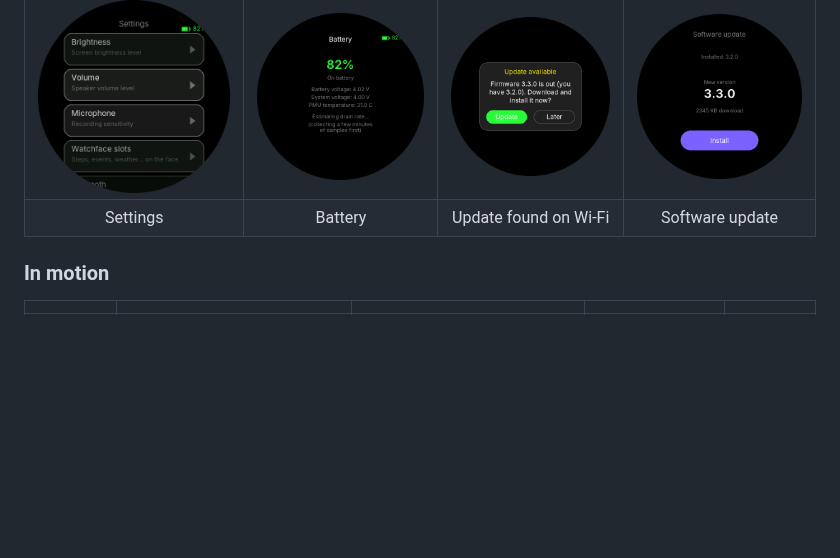
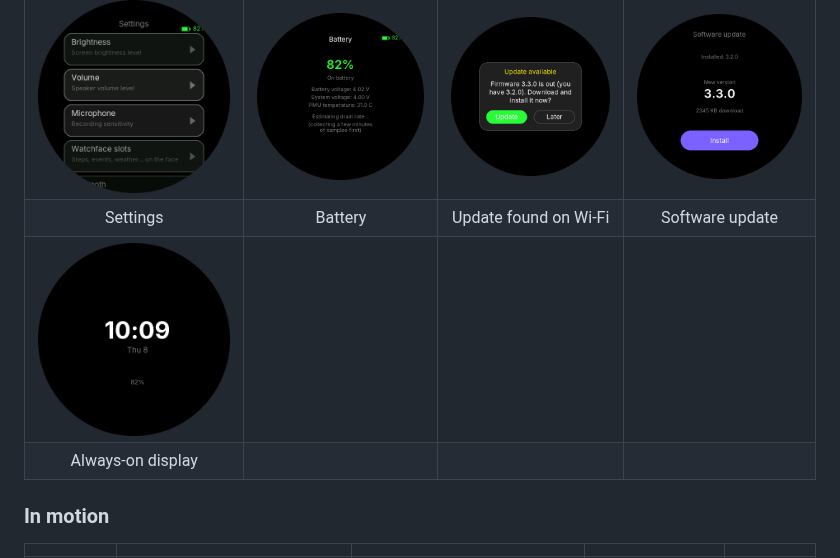
Before and after one commit to MikeCheek/CustomOS-ESP32-S3-1.75, a Markdown page: README.md, the part around the change. Drawn GitHub-style; pictures changed too: docs/screenshots/aod.png (added); blank space fills up the shorter version.

Commit message:
Simulator: always-on display screenshot, stubs for the new power calls
Co-Authored-By: Claude Opus 5.5 <noreply@anthropic.com>
Claude-Session: https://claude.ai/code/session_01BMJqKZcHuSimwqUcdAHTxT

```diff
--- a/README.md
+++ b/README.md
@@ -20,6 +20,8 @@ Built on Arduino + Arduino_GFX, no LVGL.
 | Calendar | Voice recorder | Flappy | Fruit Slice |
 | ![](docs/screenshots/settings.png) | ![](docs/screenshots/battery.png) | ![](docs/screenshots/update_prompt.png) | ![](docs/screenshots/software_update.png) |
 | Settings | Battery | Update found on Wi-Fi | Software update |
+| ![](docs/screenshots/aod.png) | | | |
+| Always-on display | | | |
 
 ### In motion
 
```
Also changed, not shown: 2 other files.
